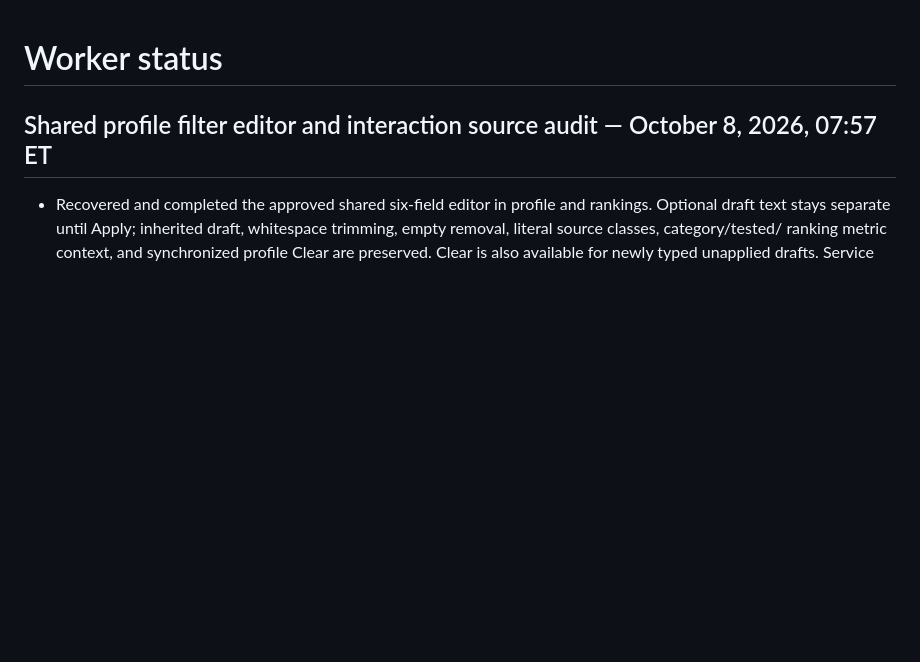
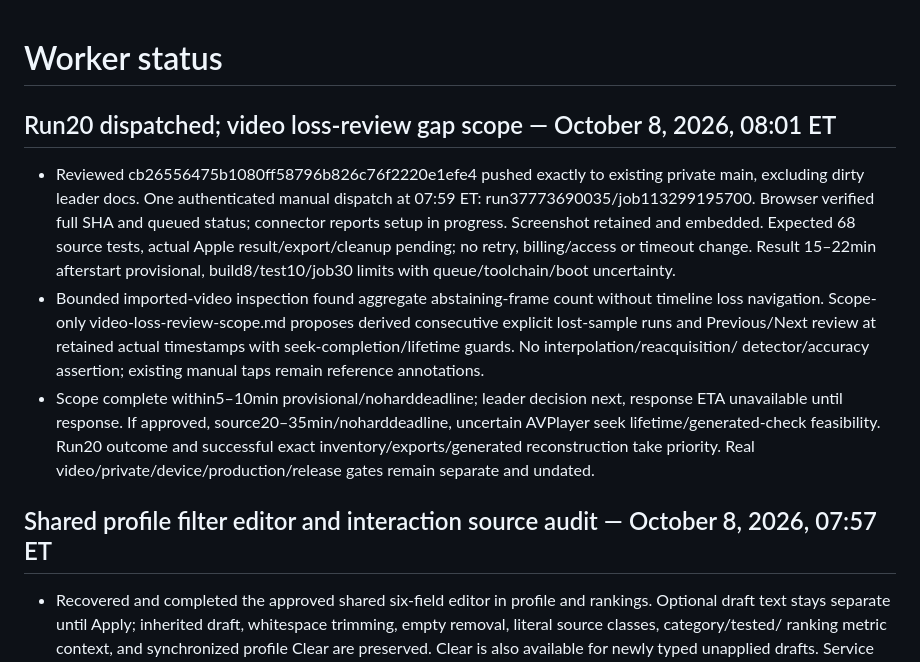
Before and after one commit to mmoore950/powerlifting-app, a Markdown page: docs/status.md, the part around the change. Drawn GitHub-style; blank space fills up the shorter version.

Commit message:
Scope imported-video loss review navigation

```diff
--- a/docs/status.md
+++ b/docs/status.md
@@ -1,4 +1,24 @@
 # Worker status
+
+## Run20 dispatched; video loss-review gap scope — October 8, 2026, 08:01 ET
+
+- Reviewed cb26556475b1080ff58796b826c76f2220e1efe4 pushed exactly to existing
+  private main, excluding dirty leader docs. One authenticated manual dispatch at
+  07:59 ET: run37773690035/job113299195700. Browser verified full SHA and queued
+  status; connector reports setup in progress. Screenshot retained and embedded.
+  Expected 68 source tests, actual Apple result/export/cleanup pending; no retry,
+  billing/access or timeout change. Result 15–22min afterstart provisional,
+  build8/test10/job30 limits with queue/toolchain/boot uncertainty.
+- Bounded imported-video inspection found aggregate abstaining-frame count without
+  timeline loss navigation. Scope-only video-loss-review-scope.md proposes derived
+  consecutive explicit lost-sample runs and Previous/Next review at retained actual
+  timestamps with seek-completion/lifetime guards. No interpolation/reacquisition/
+  detector/accuracy assertion; existing manual taps remain reference annotations.
+- Scope complete within5–10min provisional/noharddeadline; leader decision next,
+  response ETA unavailable until response. If approved, source20–35min/noharddeadline,
+  uncertain AVPlayer seek lifetime/generated-check feasibility. Run20 outcome and
+  successful exact inventory/exports/generated reconstruction take priority.
+  Real video/private/device/production/release gates remain separate and undated.
 
 ## Shared profile filter editor and interaction source audit — October 8, 2026, 07:57 ET
 
```
Also changed, not shown: docs/video-loss-review-scope.md (added, +72 -0 lines).
